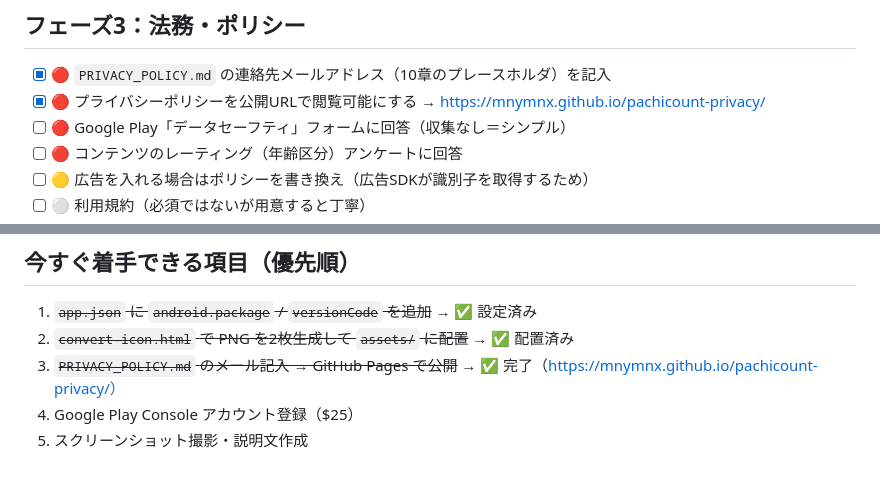
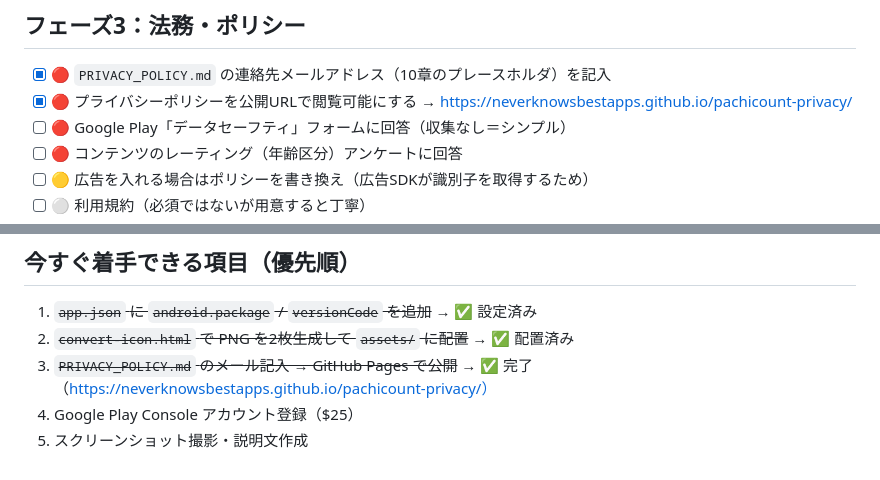
Before and after one commit to neverknowsbestapps/pachi-count, a Markdown page: RELEASE_CHECKLIST.md, 2 parts joined by grey strips. GitHub-like rendering.

Commit message:
Update privacy policy URL to new GitHub account
Co-Authored-By: Claude Opus 4.8 <noreply@anthropic.com>

```diff
--- a/RELEASE_CHECKLIST.md
+++ b/RELEASE_CHECKLIST.md
@@ -51,7 +51,7 @@ Google Play（Android）公開を主軸にしたチェックリストです。
 ## フェーズ3：法務・ポリシー
 
 - [x] 🔴 `PRIVACY_POLICY.md` の連絡先メールアドレス（10章のプレースホルダ）を記入
-- [x] 🔴 プライバシーポリシーを公開URLで閲覧可能にする → https://mnymnx.github.io/pachicount-privacy/
+- [x] 🔴 プライバシーポリシーを公開URLで閲覧可能にする → https://neverknowsbestapps.github.io/pachicount-privacy/
 - [ ] 🔴 Google Play「データセーフティ」フォームに回答（収集なし＝シンプル）
 - [ ] 🔴 コンテンツのレーティング（年齢区分）アンケートに回答
 - [ ] 🟡 広告を入れる場合はポリシーを書き換え（広告SDKが識別子を取得するため）
@@ -120,6 +120,6 @@ Google Play（Android）公開を主軸にしたチェックリストです。
 
 1. ~~`app.json` に `android.package` / `versionCode` を追加~~ → ✅ 設定済み
 2. ~~`convert-icon.html` で PNG を2枚生成して `assets/` に配置~~ → ✅ 配置済み
-3. ~~`PRIVACY_POLICY.md` のメール記入 → GitHub Pages で公開~~ → ✅ 完了（https://mnymnx.github.io/pachicount-privacy/）
+3. ~~`PRIVACY_POLICY.md` のメール記入 → GitHub Pages で公開~~ → ✅ 完了（https://neverknowsbestapps.github.io/pachicount-privacy/）
 4. Google Play Console アカウント登録（$25）
 5. スクリーンショット撮影・説明文作成
```
